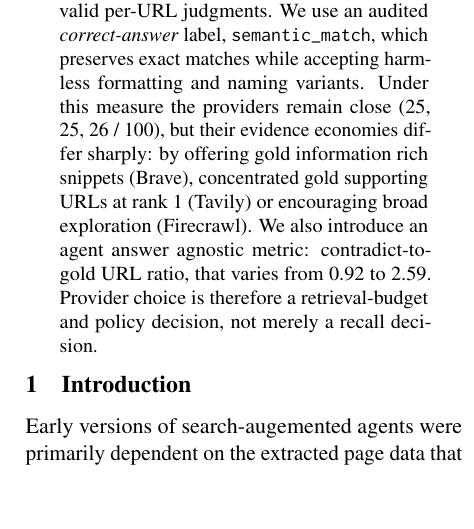
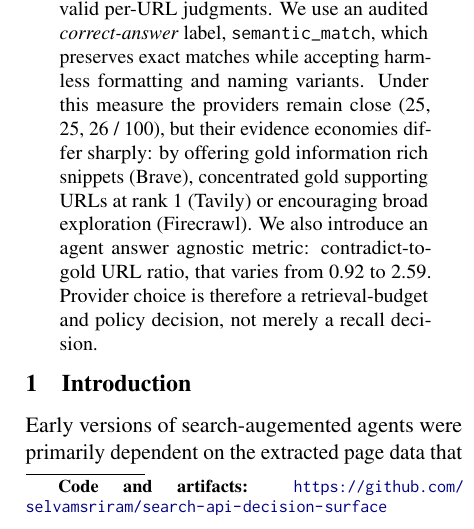
Before and after one commit to selvamsriram/search-api-decision-surface, a LaTeX paper (paper/main_preprint.tex): part of one column of page 1 of 11, cut so that both start at the same text, the shorter picture padded with empty space. Compiled offline with pdfLaTeX.

Commit message:
Paper updates

```diff
--- a/paper/main_preprint.tex
+++ b/paper/main_preprint.tex
@@ -10,5 +10,9 @@
   \texttt{anneswaghosh@gmail.com} \\}
 \begin{document}
 \maketitle
+\begingroup
+\renewcommand{\thefootnote}{}
+\footnotetext{\textbf{Code and artifacts:} \url{https://github.com/selvamsriram/search-api-decision-surface}}
+\endgroup
 \input{paper_shared}
 \end{document}
```
Also changed, not shown: paper/main_preprint.pdf, 3 other files.
